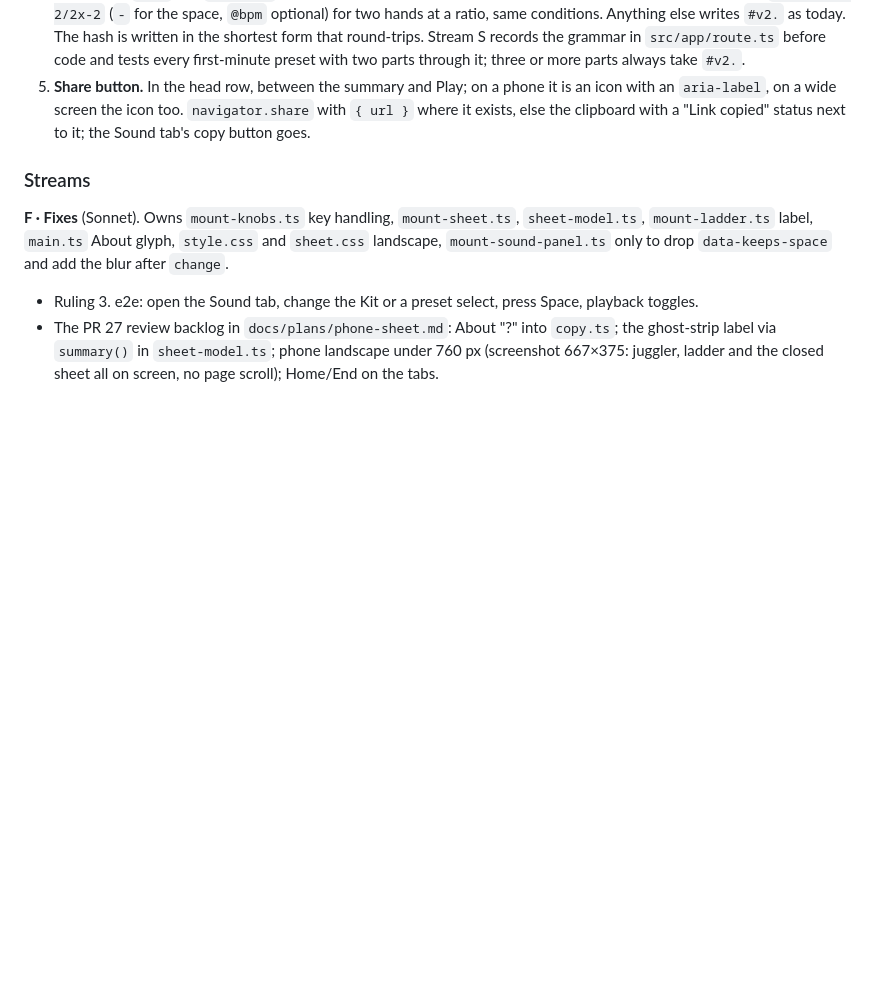
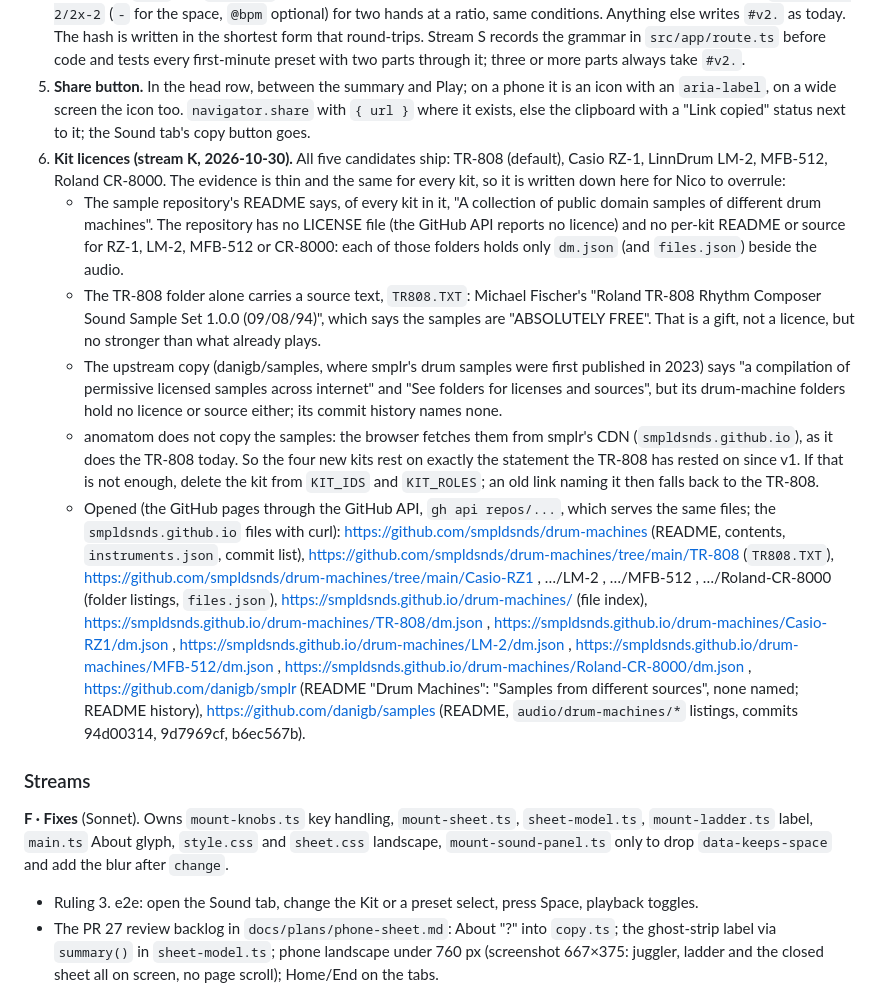
Before and after one commit to nicolovejoy/anomatom, a Markdown page: docs/plans/v2-share-kits-passing.md, the part around the change. Drawn GitHub-style; blank space fills up the shorter version.

Commit message:
Kits ruling 6: the five kits' licences, and the URLs opened
Co-Authored-By: Claude Opus 5.5 <noreply@anthropic.com>

```diff
--- a/docs/plans/v2-share-kits-passing.md
+++ b/docs/plans/v2-share-kits-passing.md
@@ -11,6 +11,12 @@ Status: wave 1 started 2026-10-30 (governor Fable, session 1191; Nico: "carry on
 3. **Space.** Space is kept by a `select`, a text or number input and a textarea, nowhere else. A `select` blurs itself after `change`, so Space plays and pauses again at once. `[data-keeps-space]` on the whole Sound panel goes.
 4. **Short links.** `#531` and `#531@140` for one vanilla pattern at 1:1 with the default mapping and default phases; `#3:2/2-2x-2/2x-2` (`-` for the space, `@bpm` optional) for two hands at a ratio, same conditions. Anything else writes `#v2.` as today. The hash is written in the shortest form that round-trips. Stream S records the grammar in `src/app/route.ts` before code and tests every first-minute preset with two parts through it; three or more parts always take `#v2.`.
 5. **Share button.** In the head row, between the summary and Play; on a phone it is an icon with an `aria-label`, on a wide screen the icon too. `navigator.share` with `{ url }` where it exists, else the clipboard with a "Link copied" status next to it; the Sound tab's copy button goes.
+6. **Kit licences (stream K, 2026-10-30).** All five candidates ship: TR-808 (default), Casio RZ-1, LinnDrum LM-2, MFB-512, Roland CR-8000. The evidence is thin and the same for every kit, so it is written down here for Nico to overrule:
+   - The sample repository's README says, of every kit in it, "A collection of public domain samples of different drum machines". The repository has no LICENSE file (the GitHub API reports no licence) and no per-kit README or source for RZ-1, LM-2, MFB-512 or CR-8000: each of those folders holds only `dm.json` (and `files.json`) beside the audio.
+   - The TR-808 folder alone carries a source text, `TR808.TXT`: Michael Fischer's "Roland TR-808 Rhythm Composer Sound Sample Set 1.0.0 (09/08/94)", which says the samples are "ABSOLUTELY FREE". That is a gift, not a licence, but no stronger than what already plays.
+   - The upstream copy (danigb/samples, where smplr's drum samples were first published in 2023) says "a compilation of permissive licensed samples across internet" and "See folders for licenses and sources", but its drum-machine folders hold no licence or source either; its commit history names none.
+   - anomatom does not copy the samples: the browser fetches them from smplr's CDN (`smpldsnds.github.io`), as it does the TR-808 today. So the four new kits rest on exactly the statement the TR-808 has rested on since v1. If that is not enough, delete the kit from `KIT_IDS` and `KIT_ROLES`; an old link naming it then falls back to the TR-808.
+   - Opened (the GitHub pages through the GitHub API, `gh api repos/...`, which serves the same files; the `smpldsnds.github.io` files with curl): https://github.com/smpldsnds/drum-machines (README, contents, `instruments.json`, commit list), https://github.com/smpldsnds/drum-machines/tree/main/TR-808 (`TR808.TXT`), https://github.com/smpldsnds/drum-machines/tree/main/Casio-RZ1 , …/LM-2 , …/MFB-512 , …/Roland-CR-8000 (folder listings, `files.json`), https://smpldsnds.github.io/drum-machines/ (file index), https://smpldsnds.github.io/drum-machines/TR-808/dm.json , https://smpldsnds.github.io/drum-machines/Casio-RZ1/dm.json , https://smpldsnds.github.io/drum-machines/LM-2/dm.json , https://smpldsnds.github.io/drum-machines/MFB-512/dm.json , https://smpldsnds.github.io/drum-machines/Roland-CR-8000/dm.json , https://github.com/danigb/smplr (README "Drum Machines": "Samples from different sources", none named; README history), https://github.com/danigb/samples (README, `audio/drum-machines/*` listings, commits 94d00314, 9d7969cf, b6ec567b).
 
 ### Streams
 
```
